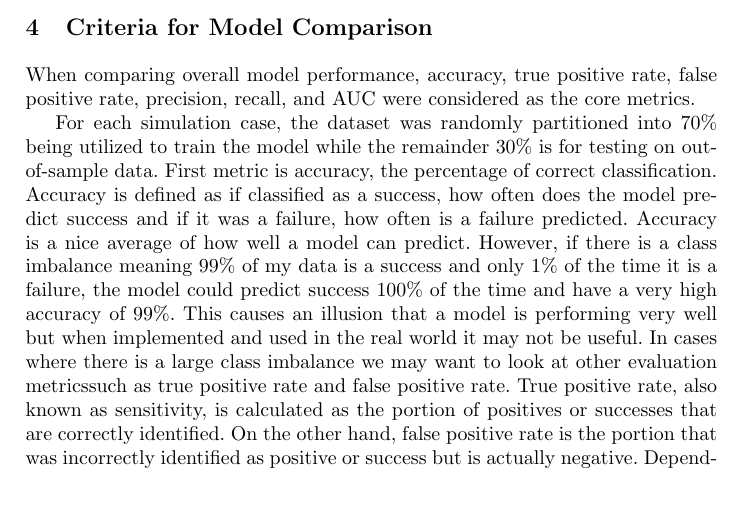
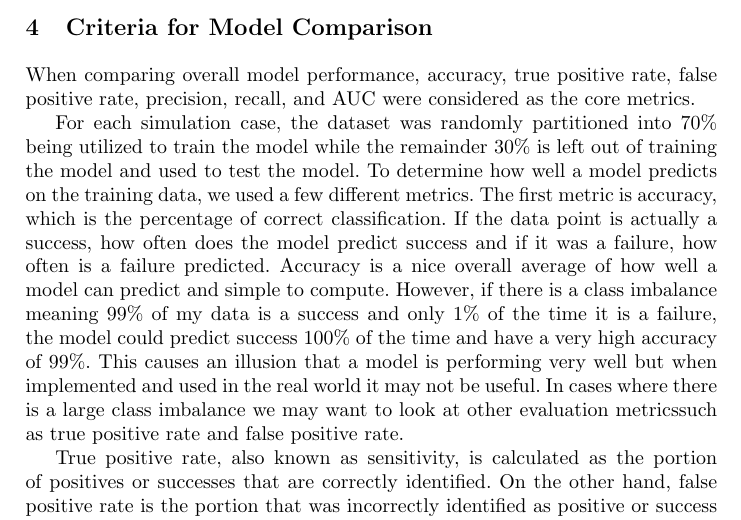
Before and after one commit to Tsmith5151/Capstone, a LaTeX thesis (latex_report/Report.tex): part of page 11 of 21, cut so that both start at the same text, the shorter picture padded with empty space. Compiled offline with pdfLaTeX.

Commit message:
little more

```diff
--- a/latex_report/Report.tex
+++ b/latex_report/Report.tex
@@ -159,7 +159,9 @@ J(\theta) = -\frac{1}{m}\sum p_{i}log(y_{i}) + (1-p_{i})log(1-y_{i})
 
 When comparing overall model performance, accuracy, true positive rate, false positive rate, precision, recall, and AUC were considered as the core metrics.
 
-For each simulation case, the dataset was randomly partitioned into 70\% being utilized to train the model while the remainder 30\% is for testing on out-of-sample data. First metric is accuracy, the percentage of correct classification. Accuracy is defined as if classified as a success, how often does the model predict success and if it was a failure, how often is a failure predicted. Accuracy is a nice average of how well a model can predict.  However, if there is a class imbalance meaning 99\% of my data is a success and only 1\% of the time it is a failure, the model could predict success 100\% of the time and have a very high accuracy of 99\%.  This causes an illusion that a model is performing very well but when implemented and used in the real world it may not be useful. In cases where there is a large class imbalance we may want to look at other evaluation metricssuch as true positive rate and false positive rate.  True positive rate, also known as sensitivity, is calculated as the portion of positives or successes that are correctly identified. On the other hand, false positive rate is the portion that was incorrectly identified as positive or success but is actually negative.  Depending on the application and domain, one may care about incorrectly classifying a positive more than incorrectly classifying a negative.  For example, when dealing with anything medical or health related, such as predicting if a patient will have dementia, it is extremely important to have a low false positive rate because telling someone they have dementia when they do not can cause a lot of emotional stress amongst other issues.  False positive rate is also important when determining quality where the cost of a misclassification is high.  For instance, to test a silicon wafer for defects, a machine goes through and returns a report with an outline of a wafer and places a dot on the area of the wafer where there could be a defect in the material or conductivity.  If there are too many defects, a tester will often throw away out the entire wafer.  However, one wafer could cost upwards of \$10,000 so throwing away a wafer that could be perfectly fine because of a false defect can be very costly mistake.  When dealing with an automated event or airport security, it may be okay to have a higher false negative rate because it is a relatively cheap and non-life-threatening task to confirm an automated alert as actually positive.
+For each simulation case, the dataset was randomly partitioned into 70\% being utilized to train the model while the remainder 30\% is left out of training the model and used to test the model. To determine how well a model predicts on the training data, we used a few different metrics. The first metric is accuracy, which is the percentage of correct classification. If the data point is actually a success, how often does the model predict success and if it was a failure, how often is a failure predicted. Accuracy is a nice overall average of how well a model can predict and simple to compute.  However, if there is a class imbalance meaning 99\% of my data is a success and only 1\% of the time it is a failure, the model could predict success 100\% of the time and have a very high accuracy of 99\%.  This causes an illusion that a model is performing very well but when implemented and used in the real world it may not be useful. In cases where there is a large class imbalance we may want to look at other evaluation metricssuch as true positive rate and false positive rate.
+
+True positive rate, also known as sensitivity, is calculated as the portion of positives or successes that are correctly identified. On the other hand, false positive rate is the portion that was incorrectly identified as positive or success but is actually negative.  Depending on the application and domain, one may care about incorrectly classifying a positive more than incorrectly classifying a negative.  For example, when dealing with anything medical or health related, such as predicting if a patient will have dementia, it is extremely important to have a low false positive rate because telling someone they have dementia when they do not can cause a lot of emotional stress amongst other issues.  False positive rate is also important when determining quality where the cost of a misclassification is high.  For instance, to test a silicon wafer for defects, a machine goes through and returns a report with an outline of a wafer and places a dot on the area of the wafer where there could be a defect in the material or conductivity.  If there are too many defects, a tester will often throw away out the entire wafer.  However, one wafer could cost upwards of \$10,000 so throwing away a wafer that could be perfectly fine because of a false defect can be very costly mistake.  When dealing with an automated event or airport security, it may be okay to have a higher false negative rate because it is a relatively cheap and non-life-threatening task to confirm an automated alert as actually positive.
 
 These data points can be graphically represented using the receiver operating characteristic curve or ROC curve.  The ROC curve is a graph with the x axis from 0 to 1 of the false positive rate, and the y axis from 0 to 1 of the true positive rate at various threshold settings.  A perfect predictor would have a false positive rate of 0 and a true positive rate of 1.  When graphed over a series of thresholds, the area under the curve (AUC) can provide a single value for providing insight into how well the model is classifying the labels. For interpretation, the higher the AUC, the better the model performs. The AUC is more descriptive than accuracy because it is a balance of accuracy and false positive rate.
 
```
Also changed, not shown: latex_report/Report.pdf, 2 other files.
